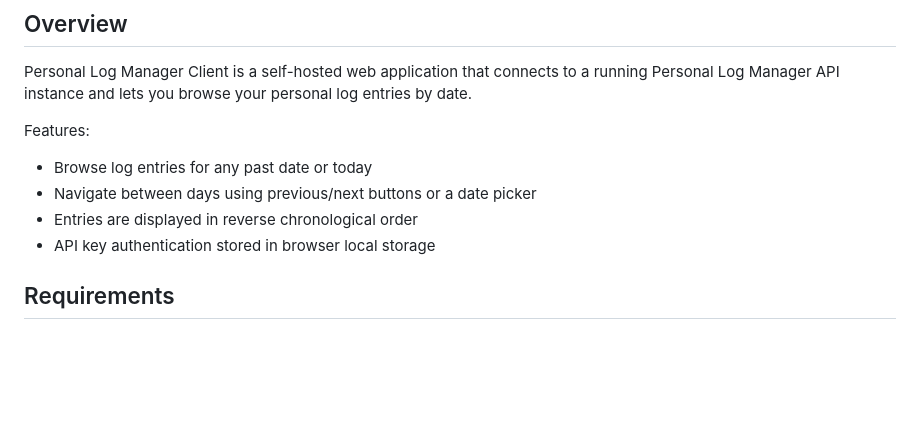
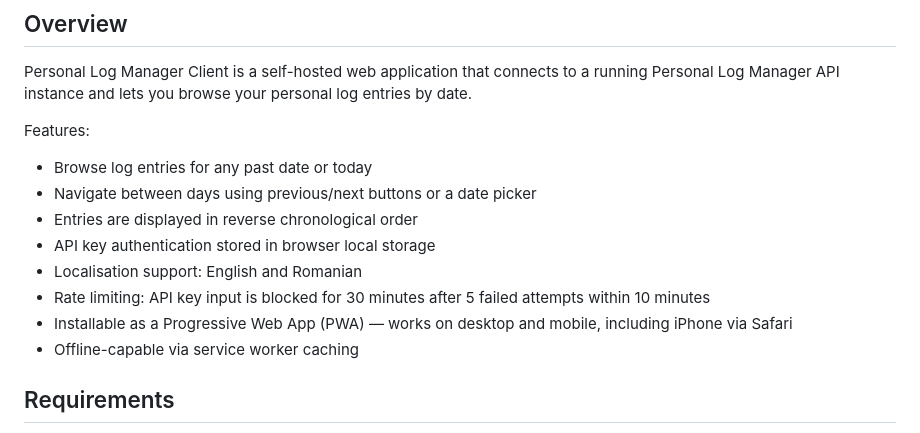
Before and after one commit to hmlendea/personal-log-manager-client, a Markdown page: README.md, the part around the change. GitHub-like rendering; blank space fills up the shorter version.

Commit message:
readme: Updated the readme

```diff
--- a/README.md
+++ b/README.md
@@ -24,6 +24,10 @@ Features:
 - Navigate between days using previous/next buttons or a date picker
 - Entries are displayed in reverse chronological order
 - API key authentication stored in browser local storage
+- Localisation support: English and Romanian
+- Rate limiting: API key input is blocked for 30 minutes after 5 failed attempts within 10 minutes
+- Installable as a Progressive Web App (PWA) — works on desktop and mobile, including iPhone via Safari
+- Offline-capable via service worker caching
 
 ## Requirements
 
```
